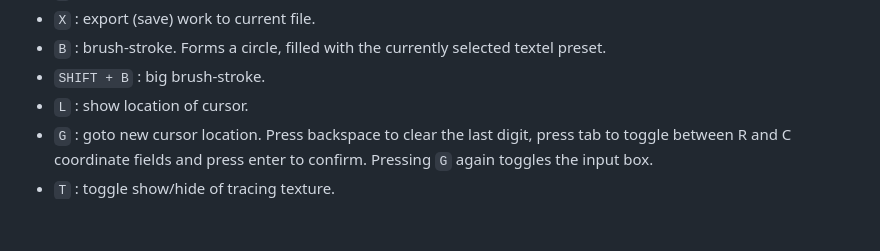
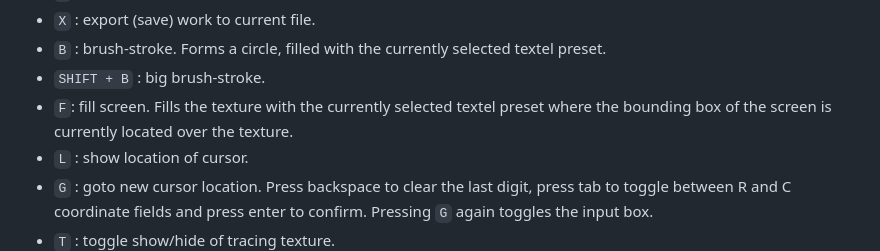
Before and after one commit to razterizer/TextUR, a Markdown page: README.md, the part around the change. Drawn GitHub-style; blank space fills up the shorter version.

Commit message:
README.md: * Some attempt att trying to describe what the 'F' key does.

```diff
--- a/README.md
+++ b/README.md
@@ -28,6 +28,7 @@ This is a tool for generating textures to be used with [`DungGine`](https://gith
  * `X` : export (save) work to current file.
  * `B` : brush-stroke. Forms a circle, filled with the currently selected textel preset.
  * `SHIFT + B` : big brush-stroke.
+ * `F`: fill screen. Fills the texture with the currently selected textel preset where the bounding box of the screen is currently located over the texture.
  * `L` : show location of cursor.
  * `G` : goto new cursor location. Press backspace to clear the last digit, press tab to toggle between R and C coordinate fields and press enter to confirm. Pressing `G` again toggles the input box.
  * `T` : toggle show/hide of tracing texture.
```
